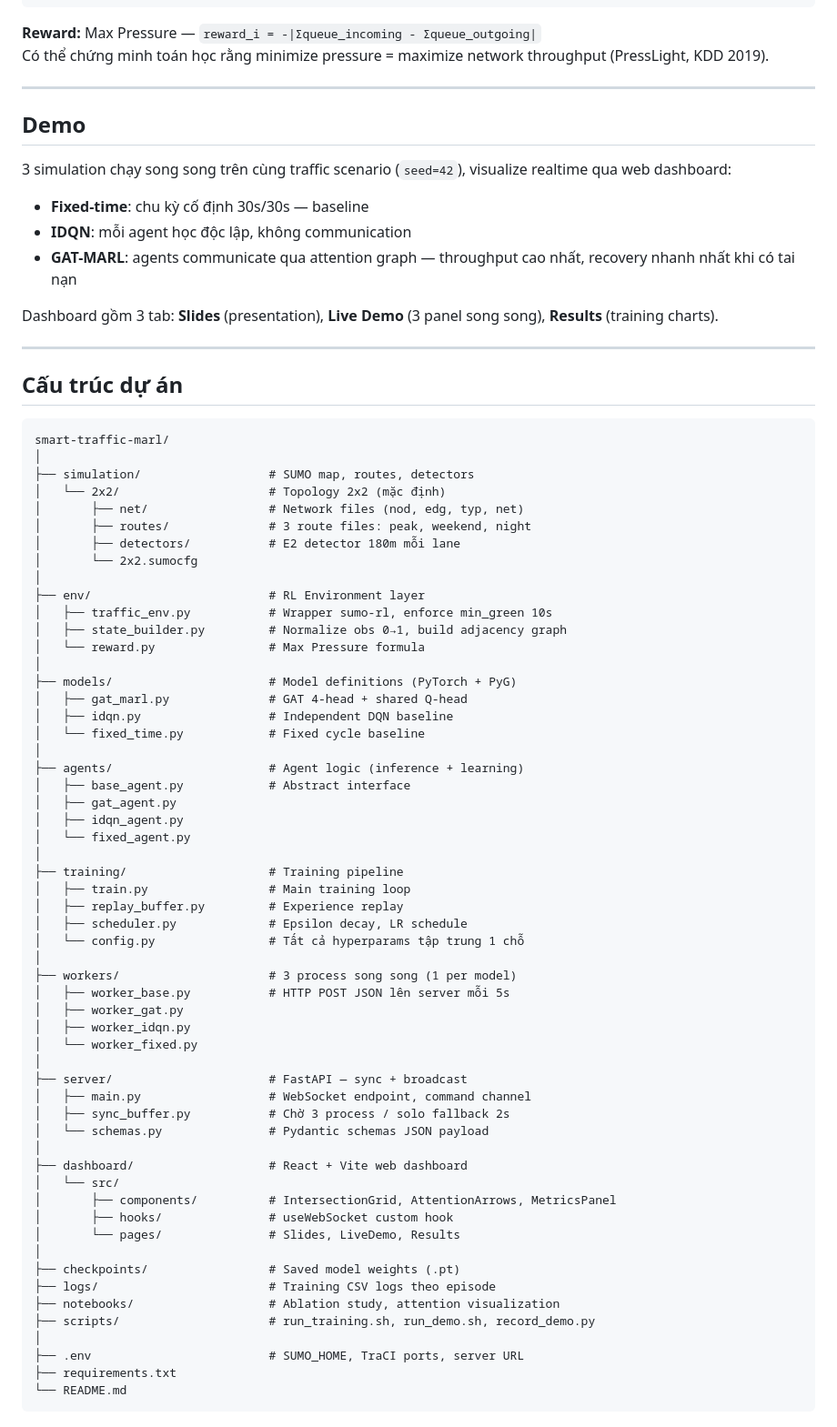
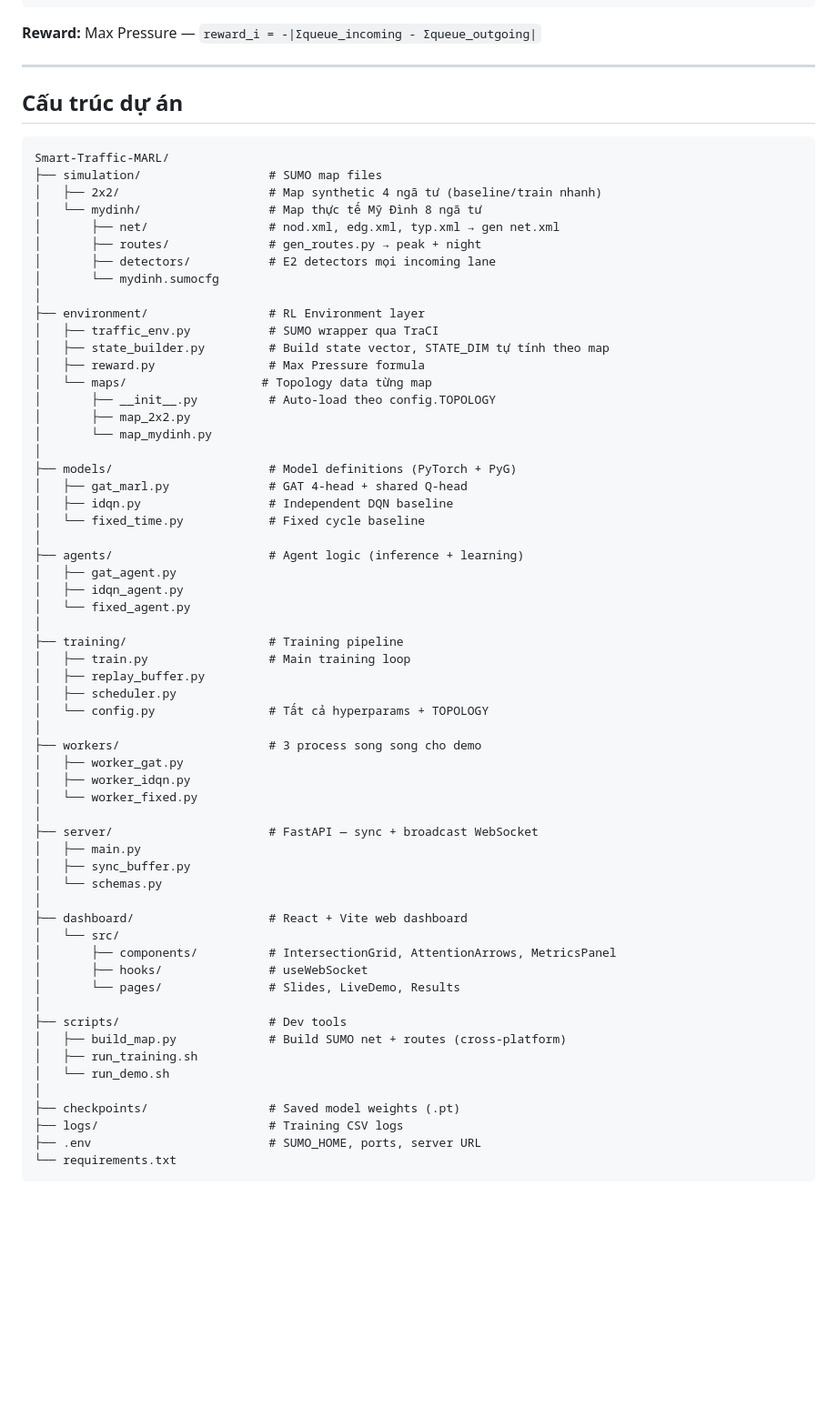
Before and after one commit to MinhCYB/Traffic-MARL, a Markdown page: README.md, the part around one of its changes. Shown at 91% size. GitHub-like rendering; blank space fills up the shorter version.

````diff
--- a/README.md
+++ b/README.md
@@ -35,38 +35,29 @@ Q(s, keep) · Q(s, switch) → argmax → Action
 ```
 
 **Reward:** Max Pressure — `reward_i = -|Σqueue_incoming - Σqueue_outgoing|`
-Có thể chứng minh toán học rằng minimize pressure = maximize network throughput (PressLight, KDD 2019).
-
----
-
-## Demo
-
-3 simulation chạy song song trên cùng traffic scenario (`seed=42`), visualize realtime qua web dashboard:
-
-- **Fixed-time**: chu kỳ cố định 30s/30s — baseline
-- **IDQN**: mỗi agent học độc lập, không communication
-- **GAT-MARL**: agents communicate qua attention graph — throughput cao nhất, recovery nhanh nhất khi có tai nạn
-
-Dashboard gồm 3 tab: **Slides** (presentation), **Live Demo** (3 panel song song), **Results** (training charts).
 
 ---
 
 ## Cấu trúc dự án
 
 ```
-smart-traffic-marl/
+Smart-Traffic-MARL/
+├── simulation/                  # SUMO map files
+│   ├── 2x2/                     # Map synthetic 4 ngã tư (baseline/train nhanh)
+│   └── mydinh/                  # Map thực tế Mỹ Đình 8 ngã tư
+│       ├── net/                 # nod.xml, edg.xml, typ.xml → gen net.xml
+│       ├── routes/              # gen_routes.py → peak + night
+│       ├── detectors/           # E2 detectors mọi incoming lane
+│       └── mydinh.sumocfg
 │
-├── simulation/                  # SUMO map, routes, detectors
-│   └── 2x2/                     # Topology 2x2 (mặc định)
-│       ├── net/                 # Network files (nod, edg, typ, net)
-│       ├── routes/              # 3 route files: peak, weekend, night
-│       ├── detectors/           # E2 detector 180m mỗi lane
-│       └── 2x2.sumocfg
-│
-├── env/                         # RL Environment layer
-│   ├── traffic_env.py           # Wrapper sumo-rl, enforce min_green 10s
-│   ├── state_builder.py         # Normalize obs 0→1, build adjacency graph
-│   └── reward.py                # Max Pressure formula
+├── environment/                 # RL Environment layer
+│   ├── traffic_env.py           # SUMO wrapper qua TraCI
+│   ├── state_builder.py         # Build state vector, STATE_DIM tự tính theo map
+│   ├── reward.py                # Max Pressure formula
+│   └── maps/                   # Topology data từng map
+│       ├── __init__.py          # Auto-load theo config.TOPOLOGY
+│       ├── map_2x2.py
+│       └── map_mydinh.py
 │
 ├── models/                      # Model definitions (PyTorch + PyG)
 │   ├── gat_marl.py              # GAT 4-head + shared Q-head
@@ -74,40 +65,39 @@ smart-traffic-marl/
 │   └── fixed_time.py            # Fixed cycle baseline
 │
 ├── agents/                      # Agent logic (inference + learning)
-│   ├── base_agent.py            # Abstract interface
 │   ├── gat_agent.py
 │   ├── idqn_agent.py
 │   └── fixed_agent.py
 │
 ├── training/                    # Training pipeline
 │   ├── train.py                 # Main training loop
-│   ├── replay_buffer.py         # Experience replay
-│   ├── scheduler.py             # Epsilon decay, LR schedule
-│   └── config.py                # Tất cả hyperparams tập trung 1 chỗ
+│   ├── replay_buffer.py
+│   ├── scheduler.py
+│   └── config.py                # Tất cả hyperparams + TOPOLOGY
 │
-├── workers/                     # 3 process song song (1 per model)
-│   ├── worker_base.py           # HTTP POST JSON lên server mỗi 5s
+├── workers/                     # 3 process song song cho demo
 │   ├── worker_gat.py
 │   ├── worker_idqn.py
 │   └── worker_fixed.py
 │
-├── server/                      # FastAPI — sync + broadcast
-│   ├── main.py                  # WebSocket endpoint, command channel
-│   ├── sync_buffer.py           # Chờ 3 process / solo fallback 2s
-│   └── schemas.py               # Pydantic schemas JSON payload
+├── server/                      # FastAPI — sync + broadcast WebSocket
+│   ├── main.py
+│   ├── sync_buffer.py
+│   └── schemas.py
 │
 ├── dashboard/                   # React + Vite web dashboard
 │   └── src/
 │       ├── components/          # IntersectionGrid, AttentionArrows, MetricsPanel
-│       ├── hooks/               # useWebSocket custom hook
+│       ├── hooks/               # useWebSocket
 │       └── pages/               # Slides, LiveDemo, Results
 │
+├── scripts/                     # Dev tools
+│   ├── build_map.py             # Build SUMO net + routes (cross-platform)
+│   ├── run_training.sh
+│   └── run_demo.sh
+│
 ├── checkpoints/                 # Saved model weights (.pt)
-├── logs/                        # Training CSV logs theo episode
-├── notebooks/                   # Ablation study, attention visualization
-├── scripts/                     # run_training.sh, run_demo.sh, record_demo.py
-│
-├── .env                         # SUMO_HOME, TraCI ports, server URL
-├── requirements.txt
-└── README.md
+├── logs/                        # Training CSV logs
+├── .env                         # SUMO_HOME, ports, server URL
+└── requirements.txt
 ```
````
Also changed, not shown: other parts of README.md (+91 -105 lines).
